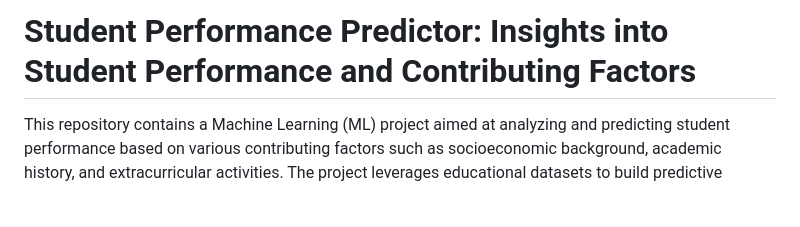
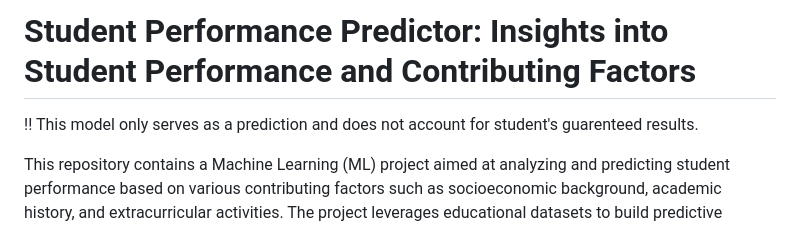
Before and after one commit to TempeHS/2025SE-MaxH-Task2, a Markdown page: README.md, the part around the change. Rendered like a GitHub page; blank space fills up the shorter version.

```diff
--- a/README.md
+++ b/README.md
@@ -1,4 +1,6 @@
 # Student Performance Predictor: Insights into Student Performance and Contributing Factors
+
+!! This model only serves as a prediction and does not account for student's guarenteed results.
 
 This repository contains a Machine Learning (ML) project aimed at analyzing and predicting student performance based on various contributing factors such as socioeconomic background, academic history, and extracurricular activities. The project leverages educational datasets to build predictive models that can help educators, policymakers, and students understand the key drivers of academic success and identify areas for improvement.
 
```
